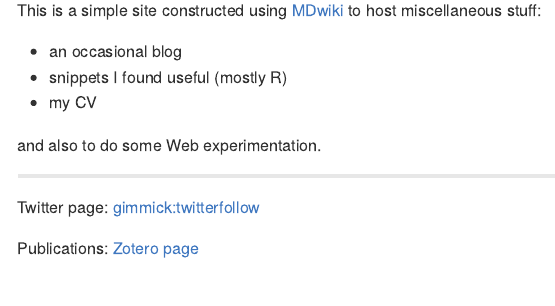
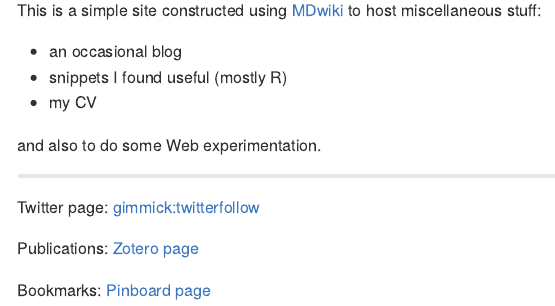
Before and after one commit to prcleary/mysite, an R Markdown document (index.Rmd): the page in a window 1100 px wide, from 90 px down. The pictures show the output file index.md that the author committed with the source, drawn offline in the style of GitHub.

Commit message:
Add Pinboard link

```diff
--- a/index.Rmd
+++ b/index.Rmd
@@ -19,3 +19,5 @@ and also to do some Web experimentation.
 Twitter page: [gimmick:twitterfollow](carupalley)
 
 Publications: [Zotero page](https://www.zotero.org/drprcleary/)
+
+Bookmarks: [Pinboard page](https://pinboard.in/u:prcleary)
```
Also changed, not shown: index.md.
